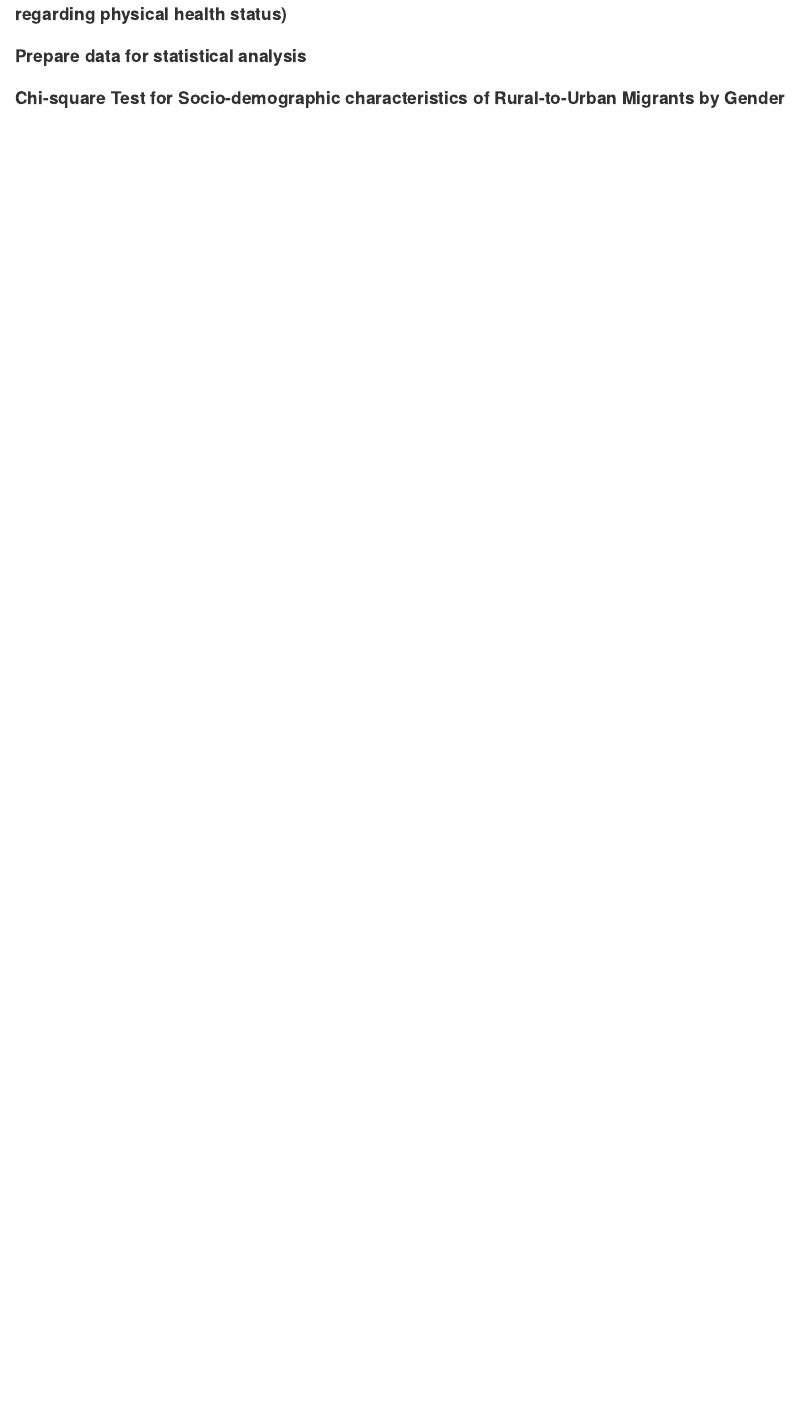
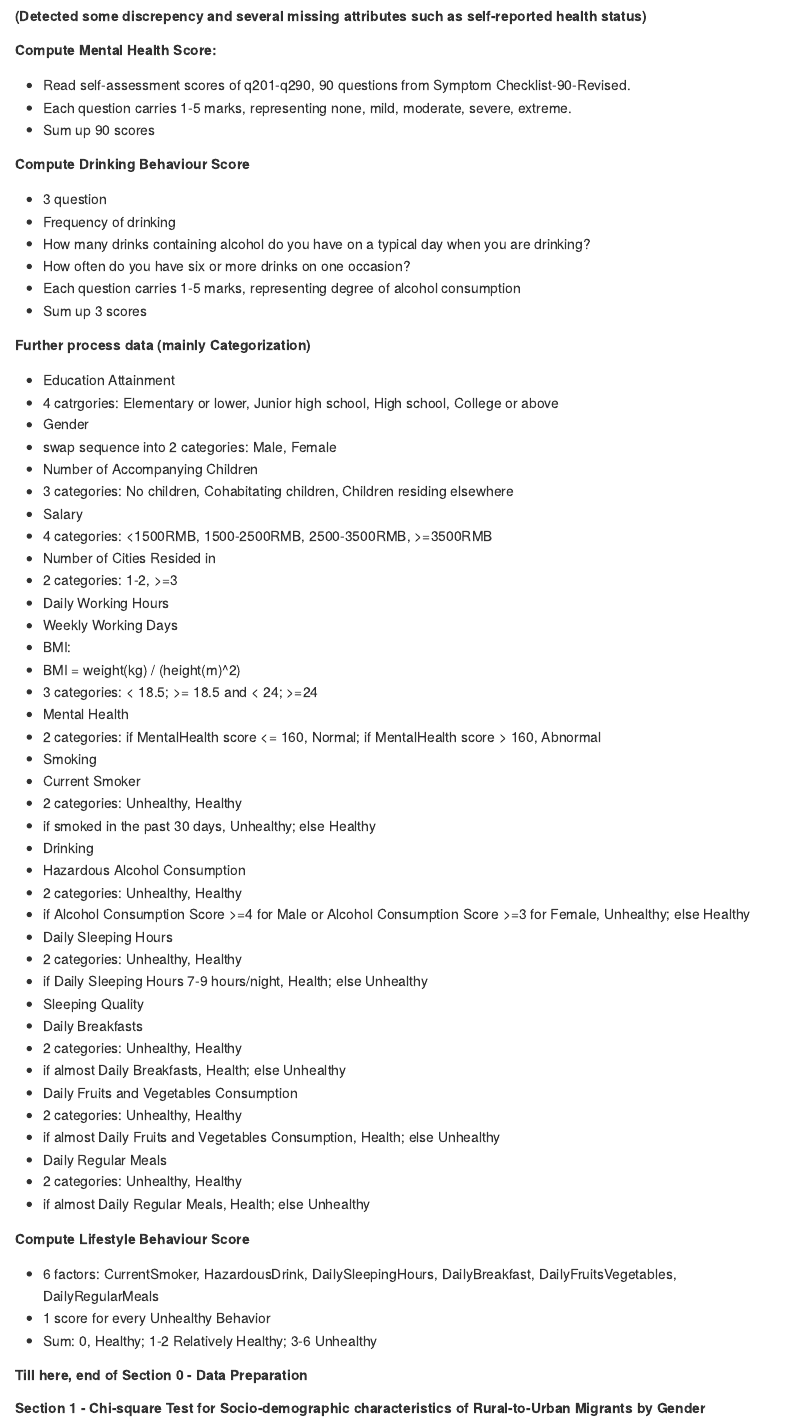
Before and after one commit to xiajingyi/IS4250, an R Markdown document (Project/project_code.Rmd): the page in a window 1100 px wide, from 480 px down before the commit and from 510 px down after it. The pictures show the output file Project/project_code.md that the author committed with the source, drawn offline in the style of GitHub.

Commit message:
data prep explanation

````diff
--- a/Project/project_code.Rmd
+++ b/Project/project_code.Rmd
@@ -19,14 +20,17 @@ library(ggplot2)
 library(lattice)
 ```
 
-
-#### Rename data as codebook provided (some discrepency and several missing attributes regarding physical health status)
-#### Prepare data for statistical analysis
+##### Convert excel data file into .csv format. Read all data from csv file in R.
 
 ```{r,  message=FALSE, echo=FALSE}
 OriginalHealthData <- read.csv("C:/Users/ASUS/Documents/Health Data.csv")
 healthData <- dplyr::select(OriginalHealthData, everything())
+```
 
+##### Rename 24 data attributes according to codebook provided.
+##### (Detected some discrepency and several missing attributes such as self-reported health status)
+
+```{r,  message=FALSE, echo=FALSE}
 healthData <- dplyr::rename(healthData, Occupation = b1)
 healthData <- dplyr::rename(healthData, WorkplaceScale = b2)
 healthData <- dplyr::rename(healthData, Gender = q102)
@@ -51,15 +55,74 @@ healthData <- dplyr::rename(healthData, SleepingQuality = q446)
 healthData <- dplyr::rename(healthData, DailyBreakfast = q450)
 healthData <- dplyr::rename(healthData, DailyFruitsVegetables = q451)
 healthData <- dplyr::rename(healthData, DailyRegularMeals = q452)
+```
 
+##### Compute Mental Health Score:
+* Read self-assessment scores of q201-q290, 90 questions from Symptom Checklist-90-Revised.
+* Each question carries 1-5 marks, representing none, mild, moderate, severe, extreme.
+* Sum up 90 scores
+
+```{r,  message=FALSE, echo=FALSE}
 mentalChecklist <- dplyr::select(OriginalHealthData, contains("q2"))
 mentalChecklist <- mentalChecklist %>% transmute(MentalHealth = q201 + q202 + q203 + q204 +q205 + q206 + q207 + q208 +q209 + q210 + q211 + q212 + q213 + q214 + q215 + q216 + q217 + q218 + q219 + q220 + q221 + q222 + q223 + q224 + q225 + q226 + q227 + q228 + q229 + q230 + q231 + q232 + q233 + q234 + q235 + q236 + q237 + q238 + q239 + q240 + q241 + q242 + q243 + q244 + q245 + q246 + q247 + q248 + q249 + q250 + q251 + q252 + q253 + q254 + q255 + q256 + q257 + q258 + q259 + q260 + q261 + q262 + q263 + q264 + q265 + q266 + q267 + q268 + q269 + q270 + q271 + q272 + q273 + q274 + q275 + q276 + q277 + q278 + q279 + q280 + q281 + q282 + q283 + q284 + q285 + q286 + q287 + q288 + q289 + q290)
 healthData <- dplyr::bind_cols(healthData, mentalChecklist)
+```
 
+##### Compute Drinking Behaviour Score
+* 3 question
++ Frequency of drinking
++ How many drinks containing alcohol do you have on a typical day when you are drinking?
++ How often do you have six or more drinks on one occasion?
+* Each question carries 1-5 marks, representing degree of alcohol consumption
+* Sum up 3 scores
+
+```{r,  message=FALSE, echo=FALSE}
 drinkingStatus <- dplyr::select(healthData, DrinkingFrequency, AlcoholDrinksPerDay, SixOrMoreDrinksFrequency)
 drinkingStatus <- drinkingStatus %>% transmute(AlcoholConsumption = DrinkingFrequency + AlcoholDrinksPerDay + SixOrMoreDrinksFrequency - 3)
 healthData <- dplyr::bind_cols(healthData, drinkingStatus)
+```
 
+##### Further process data (mainly Categorization)
+* Education Attainment
++ 4 catrgories: Elementary or lower, Junior high school, High school, College or above
+* Gender
++ swap sequence into 2 categories: Male, Female
+* Number of Accompanying Children
++ 3 categories: No children, Cohabitating children, Children residing elsewhere
+* Salary
++ 4 categories: <1500RMB, 1500-2500RMB, 2500-3500RMB, >=3500RMB
+* Number of Cities Resided in
++ 2 categories: 1-2, >=3
+* Daily Working Hours
+* Weekly Working Days
+* BMI:
++ BMI = weight(kg) / (height(m)^2)
++ 3 categories: < 18.5; >= 18.5 and < 24; >=24
+* Mental Health
++ 2 categories: if MentalHealth score <= 160, Normal; if MentalHealth score > 160, Abnormal
+* Smoking
++ Current Smoker
++ 2 categories: Unhealthy, Healthy
++ if smoked in the past 30 days, Unhealthy; else Healthy
+* Drinking
++ Hazardous Alcohol Consumption
++ 2 categories: Unhealthy, Healthy
++ if Alcohol Consumption Score >=4 for Male or Alcohol Consumption Score >=3 for Female, Unhealthy; else Healthy
+* Daily Sleeping Hours
++ 2 categories: Unhealthy, Healthy
++ if Daily Sleeping Hours 7-9 hours/night, Health; else Unhealthy
+* Sleeping Quality
+* Daily Breakfasts
++ 2 categories: Unhealthy, Healthy
++ if almost Daily Breakfasts, Health; else Unhealthy
+* Daily Fruits and Vegetables Consumption
++ 2 categories: Unhealthy, Healthy
++ if almost Daily Fruits and Vegetables Consumption, Health; else Unhealthy
+* Daily Regular Meals
++ 2 categories: Unhealthy, Healthy
++ if almost Daily Regular Meals, Health; else Unhealthy
+
+```{r,  message=FALSE, echo=FALSE}
 healthData <- dplyr::mutate(healthData, EducationAttainmentX = ifelse(EducationAttainment == 1, 1, ifelse(EducationAttainment == 2, 2, ifelse(EducationAttainment == 3, 3, 4))))
 healthData <- dplyr::mutate(healthData, BMI = weight/(height/100)/(height/100))
 healthData <- dplyr::mutate(healthData, BMIX = ifelse(BMI < 18.5, 1, ifelse(BMI < 24, 2, 3)))
@@ -78,7 +141,14 @@ healthData <- dplyr::mutate(healthData, SleepingQualityX = ifelse(SleepingQualit
 healthData <- dplyr::mutate(healthData, DailyBreakfastX = ifelse(DailyBreakfast == 1, 0, 1))
 healthData <- dplyr::mutate(healthData, DailyFruitsVegetablesX = ifelse(DailyFruitsVegetables == 1, 0, 1))
 healthData <- dplyr::mutate(healthData, DailyRegularMealsX = ifelse(DailyRegularMeals == 1, 0, 1))
+```
 
+##### Compute Lifestyle Behaviour Score
+* 6 factors: CurrentSmoker, HazardousDrink, DailySleepingHours, DailyBreakfast, DailyFruitsVegetables, DailyRegularMeals
+* 1 score for every Unhealthy Behavior
+* Sum: 0, Healthy; 1-2 Relatively Healthy; 3-6 Unhealthy
+
+```{r,  message=FALSE, echo=FALSE}
 lifestyleScore <- dplyr::select(healthData, CurrentSmokerX, HazardousDrinkX, DailySleepingHoursX, DailyBreakfastX, DailyFruitsVegetablesX, DailyRegularMealsX)
 lifestyleScore <- lifestyleScore %>% transmute(Score = CurrentSmokerX + HazardousDrinkX + DailySleepingHoursX + DailyBreakfastX + DailyFruitsVegetablesX + DailyRegularMealsX)
 healthData <- dplyr::bind_cols(healthData, lifestyleScore)
@@ -89,4 +159,4 @@ healthDataTbl <- data.table(healthData)
 
 ```
 
-#### Chi-square Test for Socio-demographic characteristics of Rural-to-Urban Migrants by Gender
+##### Till here, end of Section 0 - Data Preparation
````
Also changed, not shown: Project/project_code.md, Project/project_code.Rmd (31 more changed lines), 17 other files.
